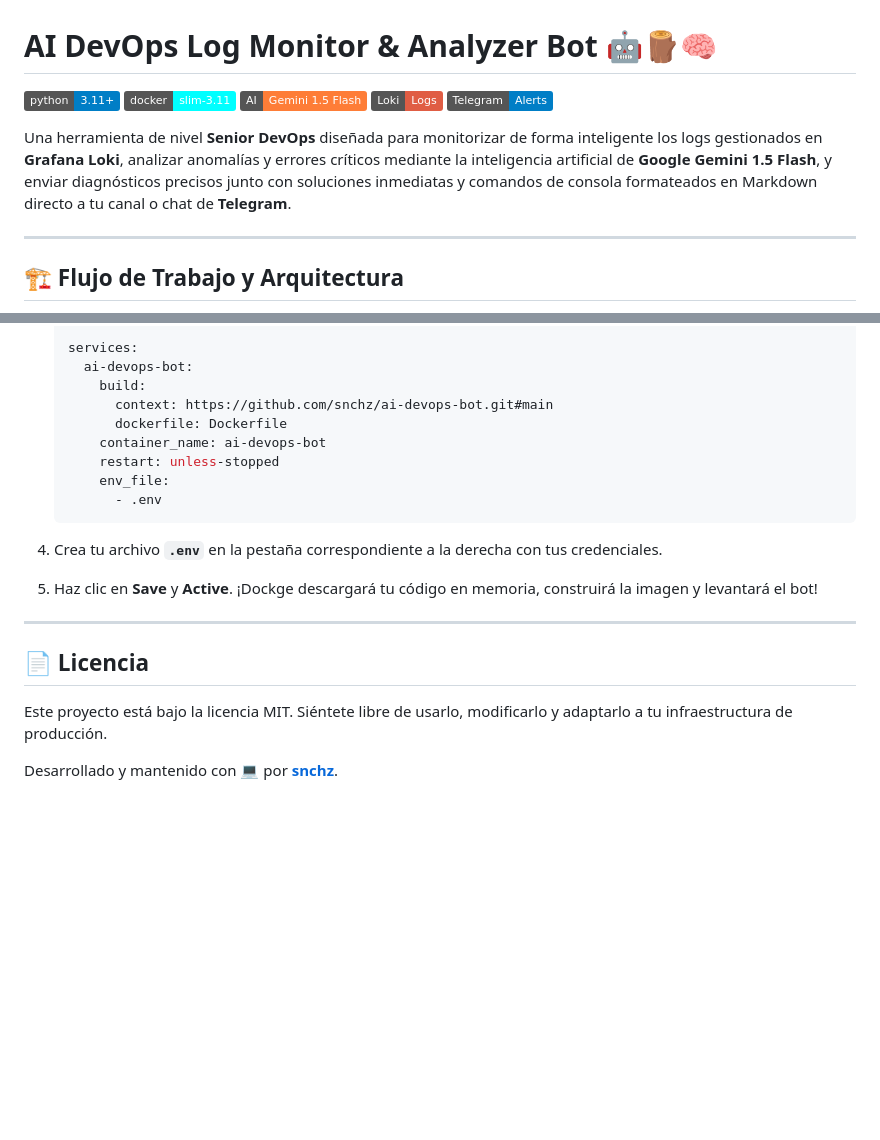
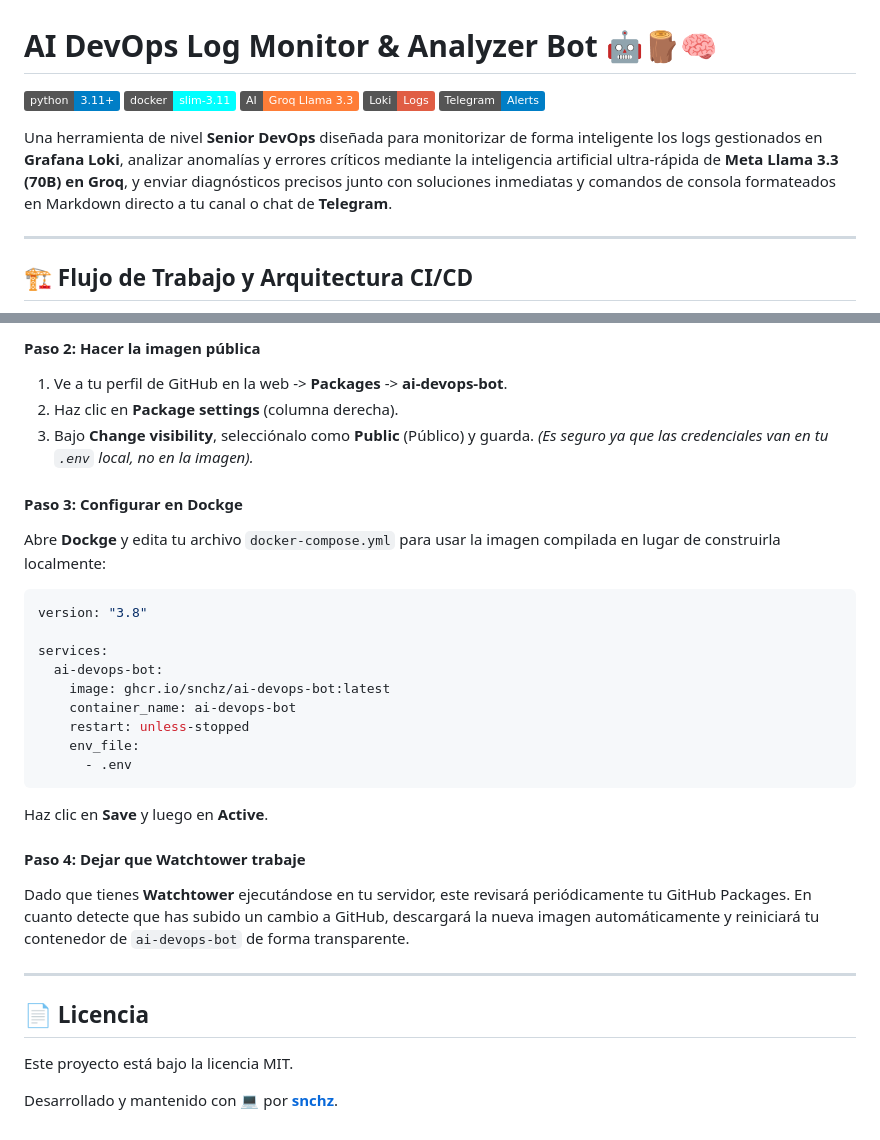
Before and after one commit to snchz/ai-devops-bot, a Markdown page: README.md, 2 parts joined by grey strips. Drawn GitHub-style; badges without logos; blank space fills up the shorter version.

````diff
--- a/README.md
+++ b/README.md
@@ -2,15 +2,15 @@
 
 [![Python Version](https://img.shields.io/badge/python-3.11%2B-blue.svg)](https://www.python.org/)
 [![Docker Slim](https://img.shields.io/badge/docker-slim--3.11-cyan.svg)](https://hub.docker.com/_/python)
-[![Google Gemini](https://img.shields.io/badge/AI-Gemini%201.5%20Flash-orange.svg)](https://ai.google.dev/)
+[![IA Groq](https://img.shields.io/badge/AI-Groq%20Llama%203.3-orange.svg)](https://groq.com/)
 [![Grafana Loki](https://img.shields.io/badge/Loki-Logs-red.svg)](https://grafana.com/oss/loki/)
 [![Telegram Bot](https://img.shields.io/badge/Telegram-Alerts-blue.svg)](https://core.telegram.org/bots)
 
-Una herramienta de nivel **Senior DevOps** diseñada para monitorizar de forma inteligente los logs gestionados en **Grafana Loki**, analizar anomalías y errores críticos mediante la inteligencia artificial de **Google Gemini 1.5 Flash**, y enviar diagnósticos precisos junto con soluciones inmediatas y comandos de consola formateados en Markdown directo a tu canal o chat de **Telegram**.
+Una herramienta de nivel **Senior DevOps** diseñada para monitorizar de forma inteligente los logs gestionados en **Grafana Loki**, analizar anomalías y errores críticos mediante la inteligencia artificial ultra-rápida de **Meta Llama 3.3 (70B) en Groq**, y enviar diagnósticos precisos junto con soluciones inmediatas y comandos de consola formateados en Markdown directo a tu canal o chat de **Telegram**.
 
 ---
 
-## 🏗️ Flujo de Trabajo y Arquitectura
+## 🏗️ Flujo de Trabajo y Arquitectura CI/CD
 
 ```mermaid
 graph TD
@@ -190,23 +142,32 @@ Si tu repositorio es público, no necesitas clonar nada por SSH en tu servidor.
 
-    services:
-      ai-devops-bot:
-        build:
-          context: https://github.com/snchz/ai-devops-bot.git#main
-          dockerfile: Dockerfile
-        container_name: ai-devops-bot
-        restart: unless-stopped
-        env_file:
-          - .env
-    ```
+#### Paso 2: Hacer la imagen pública
+1.  Ve a tu perfil de GitHub en la web -> **Packages** -> **ai-devops-bot**.
+2.  Haz clic en **Package settings** (columna derecha).
+3.  Bajo **Change visibility**, selecciónalo como **Public** (Público) y guarda. *(Es seguro ya que las credenciales van en tu `.env` local, no en la imagen).*
 
-4.  Crea tu archivo **`.env`** en la pestaña correspondiente a la derecha con tus credenciales.
-5.  Haz clic en **Save** y **Active**. ¡Dockge descargará tu código en memoria, construirá la imagen y levantará el bot!
+#### Paso 3: Configurar en Dockge
+Abre **Dockge** y edita tu archivo `docker-compose.yml` para usar la imagen compilada en lugar de construirla localmente:
 
+```yaml
+version: "3.8"
+
+services:
+  ai-devops-bot:
+    image: ghcr.io/snchz/ai-devops-bot:latest
+    container_name: ai-devops-bot
+    restart: unless-stopped
+    env_file:
+      - .env
+```
+Haz clic en **Save** y luego en **Active**.
+
+#### Paso 4: Dejar que Watchtower trabaje
+Dado que tienes **Watchtower** ejecutándose en tu servidor, este revisará periódicamente tu GitHub Packages. En cuanto detecte que has subido un cambio a GitHub, descargará la nueva imagen automáticamente y reiniciará tu contenedor de `ai-devops-bot` de forma transparente.
 
 ---
 
 ## 📄 Licencia
 
-Este proyecto está bajo la licencia MIT. Siéntete libre de usarlo, modificarlo y adaptarlo a tu infraestructura de producción.
+Este proyecto está bajo la licencia MIT.
 
 Desarrollado y mantenido con 💻 por **[snchz](https://github.com/snchz)**.
````
Also changed, not shown: other parts of README.md (+47 -95 lines).
